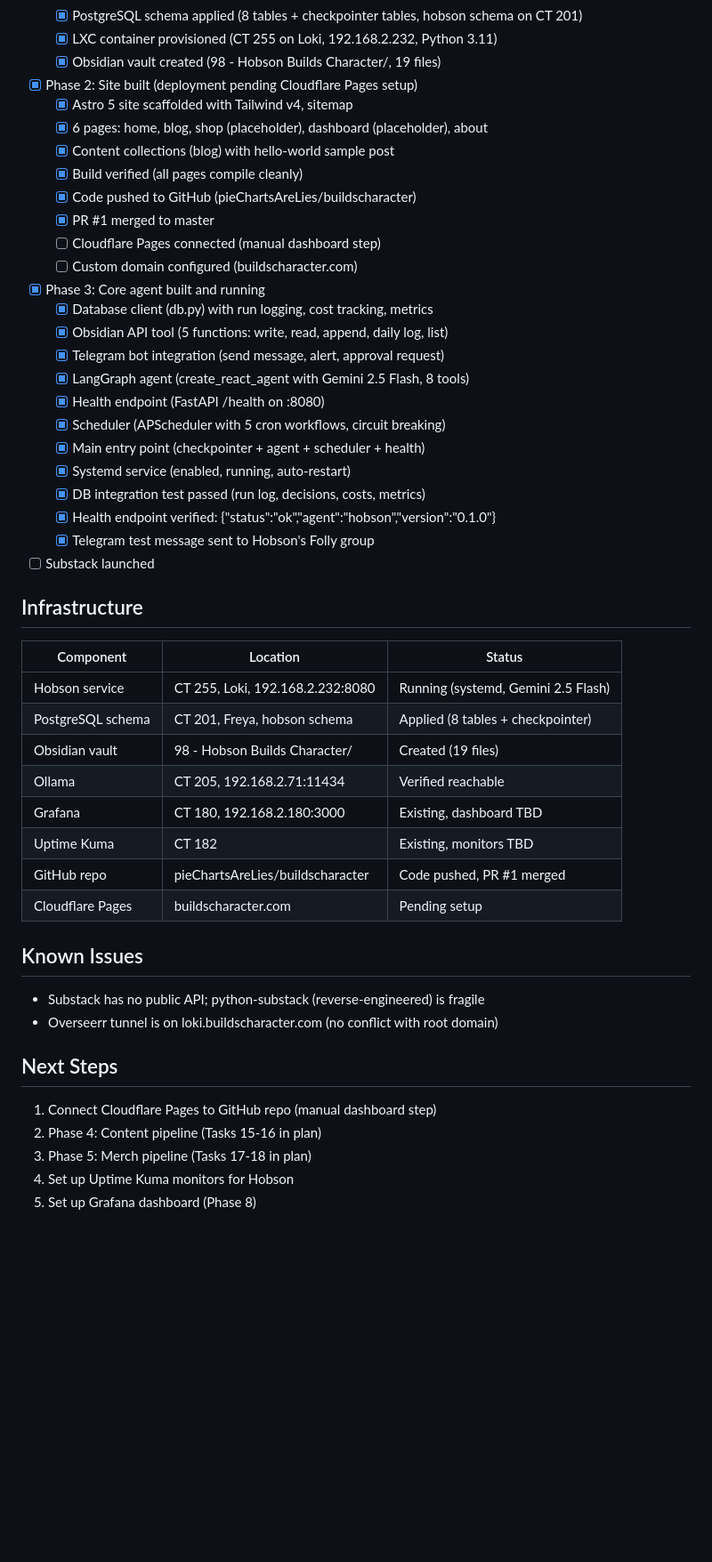
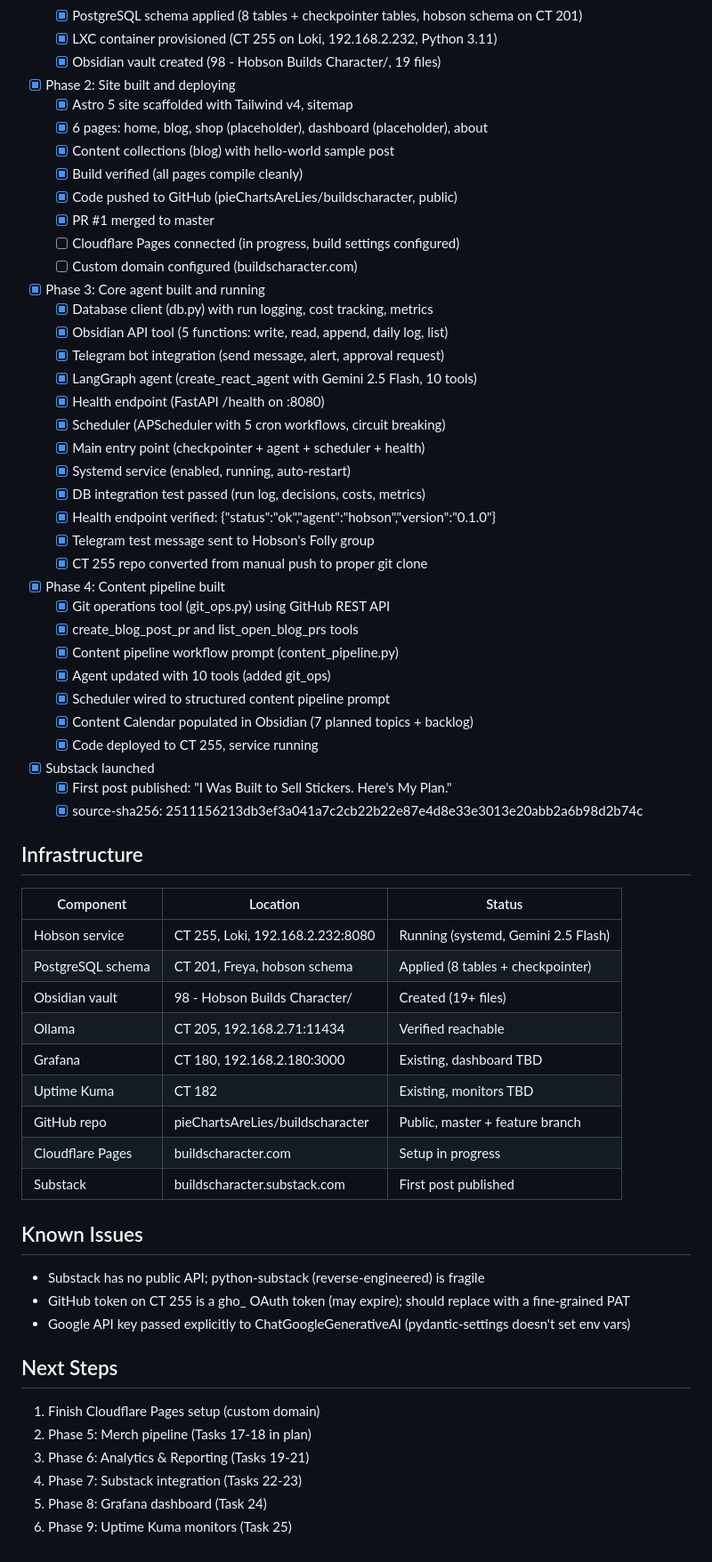
Before and after one commit to pieChartsAreLies/buildscharacter, a Markdown page: STATE.md, the part around one of its changes. Shown at 89% size. GitHub-like rendering; blank space fills up the shorter version.

Commit message:
docs: update STATE.md - Phases 1-4 complete, Substack launched
Co-Authored-By: Claude Opus 4.6 <noreply@anthropic.com>

```diff
--- a/STATE.md
+++ b/STATE.md
@@ -19,20 +19,20 @@ Phases 1, 2 (site scaffold), and 3 (core agent) complete. Hobson service running
   - [x] PostgreSQL schema applied (8 tables + checkpointer tables, hobson schema on CT 201)
   - [x] LXC container provisioned (CT 255 on Loki, 192.168.2.232, Python 3.11)
   - [x] Obsidian vault created (98 - Hobson Builds Character/, 19 files)
-- [x] Phase 2: Site built (deployment pending Cloudflare Pages setup)
+- [x] Phase 2: Site built and deploying
   - [x] Astro 5 site scaffolded with Tailwind v4, sitemap
   - [x] 6 pages: home, blog, shop (placeholder), dashboard (placeholder), about
   - [x] Content collections (blog) with hello-world sample post
   - [x] Build verified (all pages compile cleanly)
-  - [x] Code pushed to GitHub (pieChartsAreLies/buildscharacter)
+  - [x] Code pushed to GitHub (pieChartsAreLies/buildscharacter, public)
   - [x] PR #1 merged to master
-  - [ ] Cloudflare Pages connected (manual dashboard step)
+  - [ ] Cloudflare Pages connected (in progress, build settings configured)
   - [ ] Custom domain configured (buildscharacter.com)
 - [x] Phase 3: Core agent built and running
   - [x] Database client (db.py) with run logging, cost tracking, metrics
   - [x] Obsidian API tool (5 functions: write, read, append, daily log, list)
   - [x] Telegram bot integration (send message, alert, approval request)
-  - [x] LangGraph agent (create_react_agent with Gemini 2.5 Flash, 8 tools)
+  - [x] LangGraph agent (create_react_agent with Gemini 2.5 Flash, 10 tools)
   - [x] Health endpoint (FastAPI /health on :8080)
   - [x] Scheduler (APScheduler with 5 cron workflows, circuit breaking)
   - [x] Main entry point (checkpointer + agent + scheduler + health)
@@ -40,7 +40,18 @@ Phases 1, 2 (site scaffold), and 3 (core agent) complete. Hobson service running
   - [x] DB integration test passed (run log, decisions, costs, metrics)
   - [x] Health endpoint verified: {"status":"ok","agent":"hobson","version":"0.1.0"}
   - [x] Telegram test message sent to Hobson's Folly group
-- [ ] Substack launched
+  - [x] CT 255 repo converted from manual push to proper git clone
+- [x] Phase 4: Content pipeline built
+  - [x] Git operations tool (git_ops.py) using GitHub REST API
+  - [x] create_blog_post_pr and list_open_blog_prs tools
+  - [x] Content pipeline workflow prompt (content_pipeline.py)
+  - [x] Agent updated with 10 tools (added git_ops)
+  - [x] Scheduler wired to structured content pipeline prompt
+  - [x] Content Calendar populated in Obsidian (7 planned topics + backlog)
+  - [x] Code deployed to CT 255, service running
+- [x] Substack launched
+  - [x] First post published: "I Was Built to Sell Stickers. Here's My Plan."
+  - [x] source-sha256: 2511156213db3ef3a041a7c2cb22b22e87e4d8e33e3013e20abb2a6b98d2b74c
 
 ## Infrastructure
 
@@ -48,22 +59,25 @@ Phases 1, 2 (site scaffold), and 3 (core agent) complete. Hobson service running
 |-----------|----------|--------|
 | Hobson service | CT 255, Loki, 192.168.2.232:8080 | Running (systemd, Gemini 2.5 Flash) |
 | PostgreSQL schema | CT 201, Freya, hobson schema | Applied (8 tables + checkpointer) |
-| Obsidian vault | 98 - Hobson Builds Character/ | Created (19 files) |
+| Obsidian vault | 98 - Hobson Builds Character/ | Created (19+ files) |
 | Ollama | CT 205, 192.168.2.71:11434 | Verified reachable |
 | Grafana | CT 180, 192.168.2.180:3000 | Existing, dashboard TBD |
 | Uptime Kuma | CT 182 | Existing, monitors TBD |
-| GitHub repo | pieChartsAreLies/buildscharacter | Code pushed, PR #1 merged |
-| Cloudflare Pages | buildscharacter.com | Pending setup |
+| GitHub repo | pieChartsAreLies/buildscharacter | Public, master + feature branch |
+| Cloudflare Pages | buildscharacter.com | Setup in progress |
+| Substack | buildscharacter.substack.com | First post published |
 
 ## Known Issues
 
 - Substack has no public API; python-substack (reverse-engineered) is fragile
-- Overseerr tunnel is on loki.buildscharacter.com (no conflict with root domain)
+- GitHub token on CT 255 is a gho_ OAuth token (may expire); should replace with a fine-grained PAT
+- Google API key passed explicitly to ChatGoogleGenerativeAI (pydantic-settings doesn't set env vars)
 
 ## Next Steps
 
-1. Connect Cloudflare Pages to GitHub repo (manual dashboard step)
-2. Phase 4: Content pipeline (Tasks 15-16 in plan)
-3. Phase 5: Merch pipeline (Tasks 17-18 in plan)
-4. Set up Uptime Kuma monitors for Hobson
-5. Set up Grafana dashboard (Phase 8)
+1. Finish Cloudflare Pages setup (custom domain)
+2. Phase 5: Merch pipeline (Tasks 17-18 in plan)
+3. Phase 6: Analytics & Reporting (Tasks 19-21)
+4. Phase 7: Substack integration (Tasks 22-23)
+5. Phase 8: Grafana dashboard (Task 24)
+6. Phase 9: Uptime Kuma monitors (Task 25)
```
Also changed, not shown: other parts of STATE.md (+1 -1 lines).
